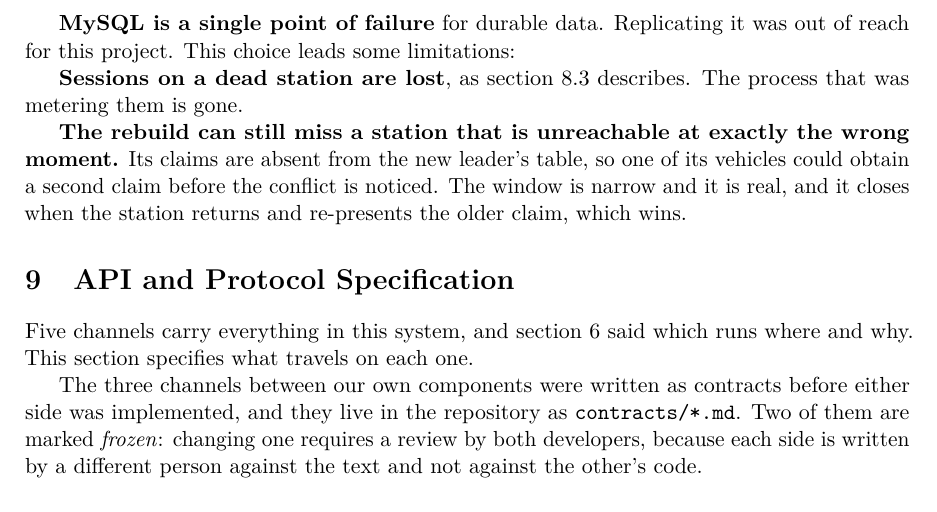
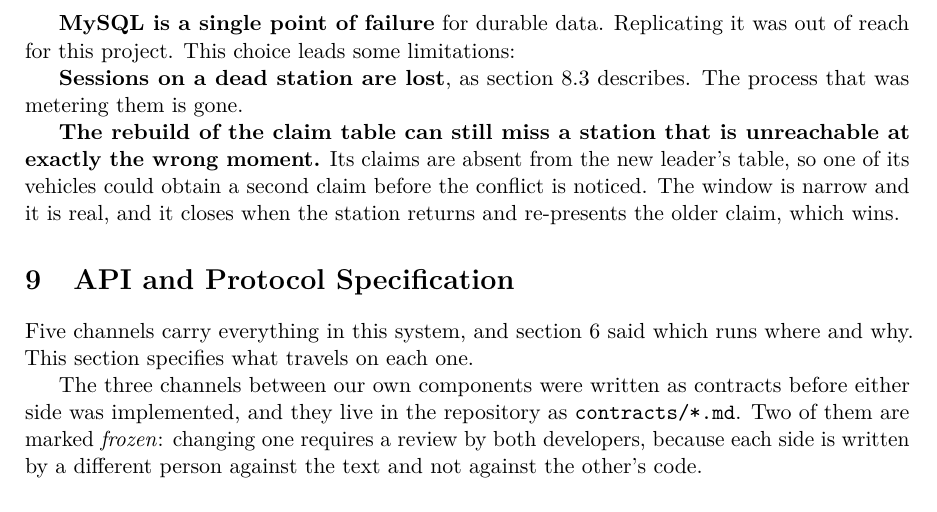
Before and after one commit to andreainno22/VoltShare_DSMT_project, a LaTeX document (src/doc/main.tex, which reads src/doc/sections/08-fault-tolerance.tex): part of page 19 of 33, cut so that both start at the same text. Compiled offline with pdfLaTeX.

Commit message:
piccolezze

```diff
--- a/src/doc/sections/08-fault-tolerance.tex
+++ b/src/doc/sections/08-fault-tolerance.tex
@@ -190,7 +190,7 @@ out of reach for this project. This choice leads some limitations:
 \textbf{Sessions on a dead station are lost}, as \cref{sec:station-failures}
 describes. The process that was metering them is gone.
 
-\textbf{The rebuild can still miss a station that is unreachable at exactly the
+\textbf{The rebuild of the claim table can still miss a station that is unreachable at exactly the
 wrong moment.} Its claims are absent from the new leader's table, so one of its
 vehicles could obtain a second claim before the conflict is noticed. The window
 is narrow and it is real, and it closes when the station returns and re-presents
```
